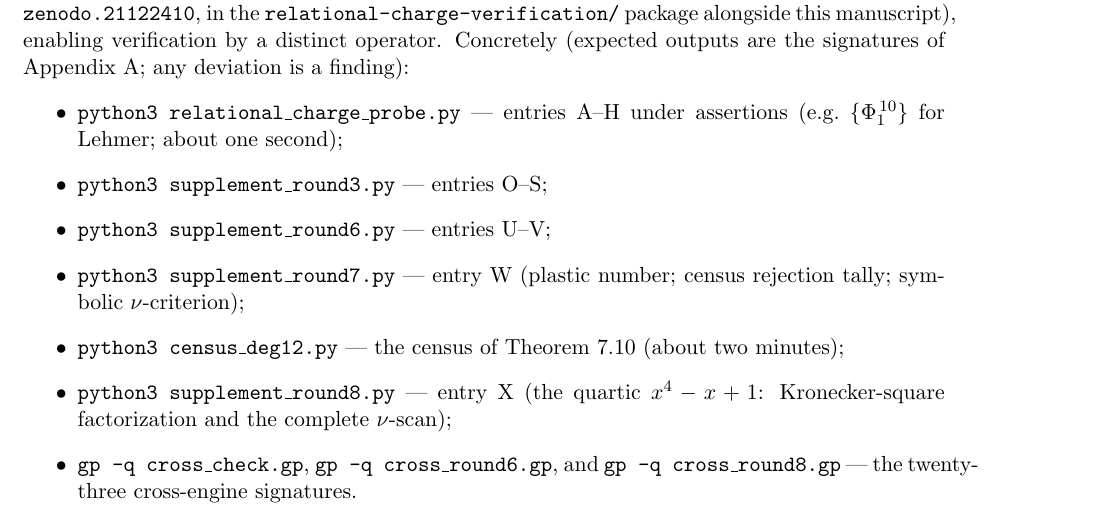
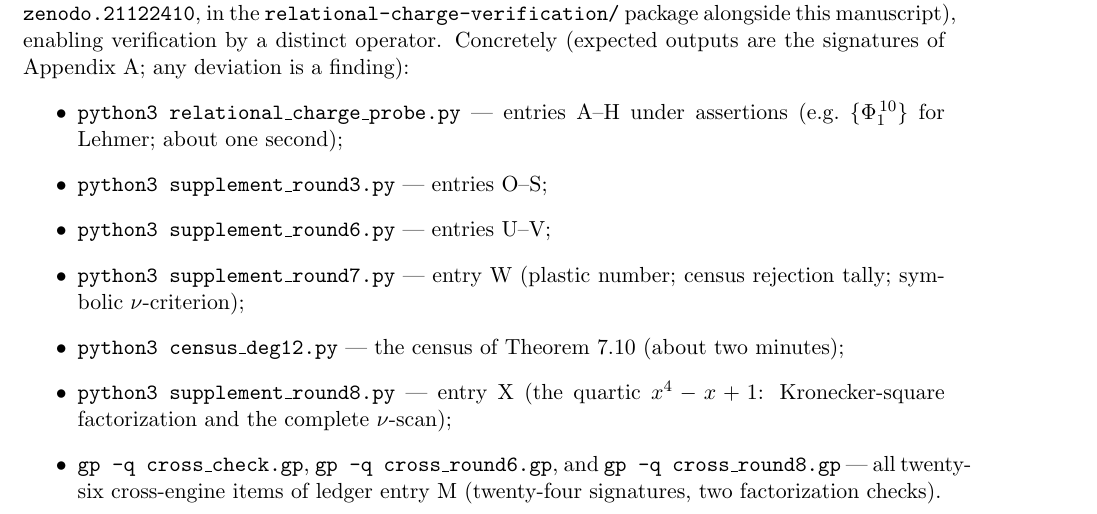
Before and after one commit to Echo-S-Studios/Echo-S-Research, a LaTeX paper (papers/2026-07-relational-charge/relational_charge_paper.tex): part of page 17 of 24, cut so that both start at the same text. Compiled offline with pdfLaTeX.

Commit message:
Correct stale cross-engine count in relational-charge (D1)
The Methodology replication bullet said 'the twenty-three cross-engine
signatures'; the count went stale when cross_round8.gp was added to the
bullet. It now reads 'all twenty-six cross-engine items of ledger entry M
(twenty-four signatures, two factorization checks)', matching the paper's
own Second-engine paragraph and Appendix A entry M. PDF recompiled from
source (XeLaTeX, 3 passes); artifact renamed to its canonical name
relational_charge_paper.pdf (was .l.pdf, a deposit revision suffix) with
the manifest updated in the same commit.

Co-Authored-By: Claude Fable 5 <noreply@anthropic.com>
Claude-Session: https://claude.ai/code/session_01C2fMgWkRSkriAD8zoqLPA5

```diff
--- a/papers/2026-07-relational-charge/relational_charge_paper.tex
+++ b/papers/2026-07-relational-charge/relational_charge_paper.tex
@@ -1273,7 +1273,8 @@ Theorem~\ref{thm:census} (about two minutes);
 $x^4-x+1$: Kronecker-square factorization and the complete $\nu$-scan);
 \item \texttt{gp -q cross\_check.gp}, \texttt{gp -q cross\_round6.gp}, and
 \texttt{gp -q cross\_round8.gp}
---- the twenty-three cross-engine signatures.
+--- all twenty-six cross-engine items of ledger entry~M
+(twenty-four signatures, two factorization checks).
 \end{itemize}
 
 \section{Scope, limitations, and open problems}\label{sec:open}
```
Also changed, not shown: papers/2026-07-relational-charge/contribution.yml (+1 -1 lines), papers/2026-07-relational-charge/relational_charge_paper.l.pdf (deleted), papers/2026-07-relational-charge/relational_charge_paper.pdf (added).
